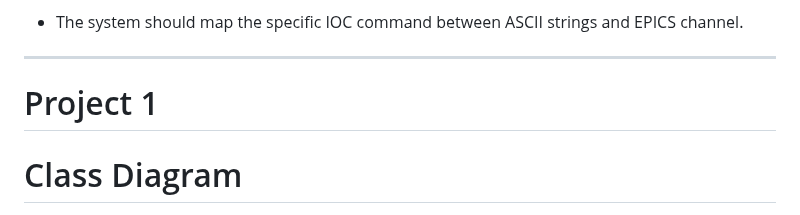
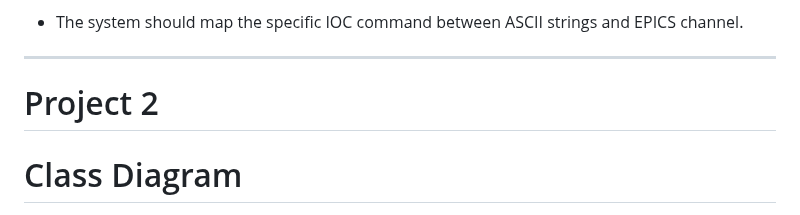
Before and after one commit to ICT-Mahidol/Gemini-2023, a Markdown page: BestBranch/BestBranch.md, the part around the change. Drawn GitHub-style.

```diff
--- a/BestBranch/BestBranch.md
+++ b/BestBranch/BestBranch.md
@@ -1031,7 +1031,8 @@
 
 
 ---
-# Project 1
+# Project 2
+
 # Class Diagram
 ![Class Diagram](https://github.com/ICT-Mahidol/Gemini-2023/assets/128472969/2d269172-0f41-4454-b9d7-a11371dc46a0)
 
```
